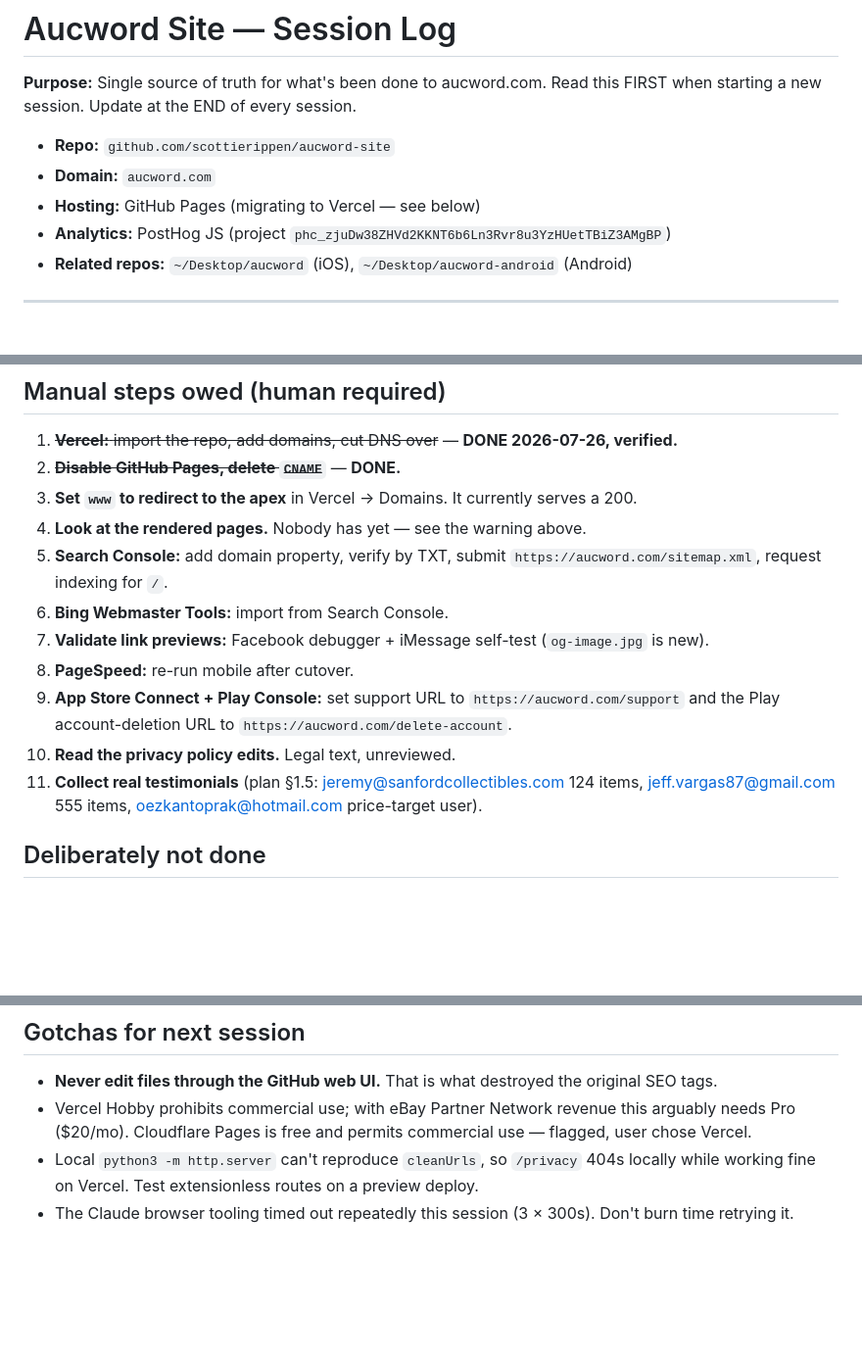
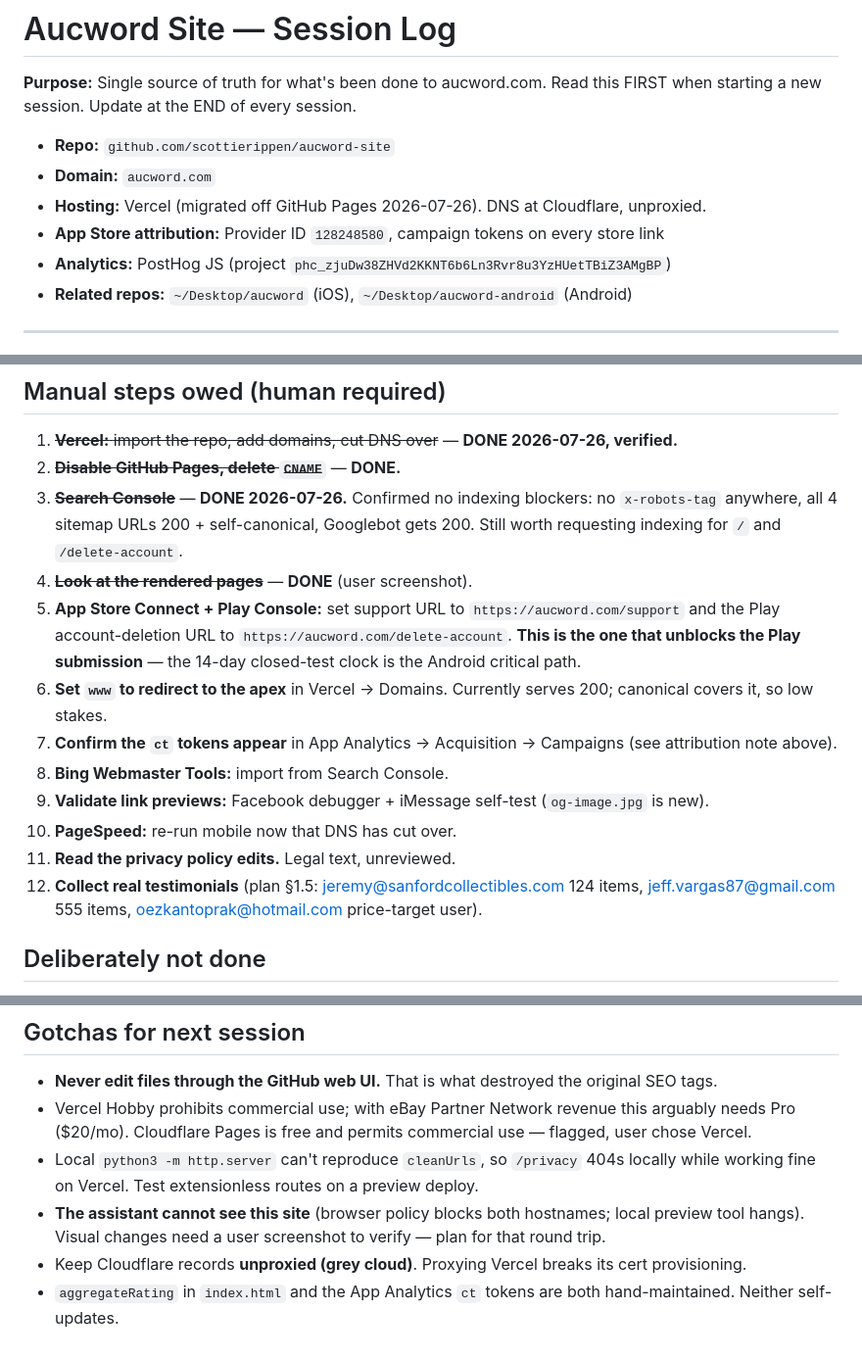
Before and after one commit to scottierippen/aucword-site, a Markdown page: SESSION_LOG.md, 3 parts joined by grey strips. Shown at 98% size. Rendered like a GitHub page; blank space fills up the shorter version.

```diff
--- a/SESSION_LOG.md
+++ b/SESSION_LOG.md
@@ -4,7 +4,8 @@
 
 - **Repo:** `github.com/scottierippen/aucword-site`
 - **Domain:** `aucword.com`
-- **Hosting:** GitHub Pages (migrating to Vercel — see below)
+- **Hosting:** Vercel (migrated off GitHub Pages 2026-07-26). DNS at Cloudflare, unproxied.
+- **App Store attribution:** Provider ID `128248580`, campaign tokens on every store link
 - **Analytics:** PostHog JS (project `phc_zjuDw38ZHVd2KKNT6b6Ln3Rvr8u3YzHUetTBiZ3AMgBP`)
 - **Related repos:** `~/Desktop/aucword` (iOS), `~/Desktop/aucword-android` (Android)
 
@@ -84,15 +114,16 @@ Audited state: 5/5 pages well-formed, all JSON-LD parses, exactly 1 `h1` per pag
 
 1. ~~**Vercel:** import the repo, add domains, cut DNS over~~ — **DONE 2026-07-26, verified.**
 2. ~~**Disable GitHub Pages, delete `CNAME`**~~ — **DONE.**
-3. **Set `www` to redirect to the apex** in Vercel → Domains. It currently serves a 200.
-4. **Look at the rendered pages.** Nobody has yet — see the warning above.
-4. **Search Console:** add domain property, verify by TXT, submit `https://aucword.com/sitemap.xml`, request indexing for `/`.
-5. **Bing Webmaster Tools:** import from Search Console.
-6. **Validate link previews:** Facebook debugger + iMessage self-test (`og-image.jpg` is new).
-7. **PageSpeed:** re-run mobile after cutover.
-8. **App Store Connect + Play Console:** set support URL to `https://aucword.com/support` and the Play account-deletion URL to `https://aucword.com/delete-account`.
-9. **Read the privacy policy edits.** Legal text, unreviewed.
-10. **Collect real testimonials** (plan §1.5: jeremy@sanfordcollectibles.com 124 items, jeff.vargas87@gmail.com 555 items, oezkantoprak@hotmail.com price-target user).
+3. ~~**Search Console**~~ — **DONE 2026-07-26.** Confirmed no indexing blockers: no `x-robots-tag` anywhere, all 4 sitemap URLs 200 + self-canonical, Googlebot gets 200. Still worth requesting indexing for `/` and `/delete-account`.
+4. ~~**Look at the rendered pages**~~ — **DONE** (user screenshot).
+5. **App Store Connect + Play Console:** set support URL to `https://aucword.com/support` and the Play account-deletion URL to `https://aucword.com/delete-account`. **This is the one that unblocks the Play submission** — the 14-day closed-test clock is the Android critical path.
+6. **Set `www` to redirect to the apex** in Vercel → Domains. Currently serves 200; canonical covers it, so low stakes.
+7. **Confirm the `ct` tokens appear** in App Analytics → Acquisition → Campaigns (see attribution note above).
+8. **Bing Webmaster Tools:** import from Search Console.
+9. **Validate link previews:** Facebook debugger + iMessage self-test (`og-image.jpg` is new).
+10. **PageSpeed:** re-run mobile now that DNS has cut over.
+11. **Read the privacy policy edits.** Legal text, unreviewed.
+12. **Collect real testimonials** (plan §1.5: jeremy@sanfordcollectibles.com 124 items, jeff.vargas87@gmail.com 555 items, oezkantoprak@hotmail.com price-target user).
 
 ## Deliberately not done
 - Email/waitlist capture form (skipped at the user's request — no Formspree dependency, no form on the site).
@@ -105,4 +136,6 @@ Audited state: 5/5 pages well-formed, all JSON-LD parses, exactly 1 `h1` per pag
 - **Never edit files through the GitHub web UI.** That is what destroyed the original SEO tags.
 - Vercel Hobby prohibits commercial use; with eBay Partner Network revenue this arguably needs Pro ($20/mo). Cloudflare Pages is free and permits commercial use — flagged, user chose Vercel.
 - Local `python3 -m http.server` can't reproduce `cleanUrls`, so `/privacy` 404s locally while working fine on Vercel. Test extensionless routes on a preview deploy.
-- The Claude browser tooling timed out repeatedly this session (3 × 300s). Don't burn time retrying it.
+- **The assistant cannot see this site** (browser policy blocks both hostnames; local preview tool hangs). Visual changes need a user screenshot to verify — plan for that round trip.
+- Keep Cloudflare records **unproxied (grey cloud)**. Proxying Vercel breaks its cert provisioning.
+- `aggregateRating` in `index.html` and the App Analytics `ct` tokens are both hand-maintained. Neither self-updates.
```
Also changed, not shown: other parts of SESSION_LOG.md (+30 -1 lines).
